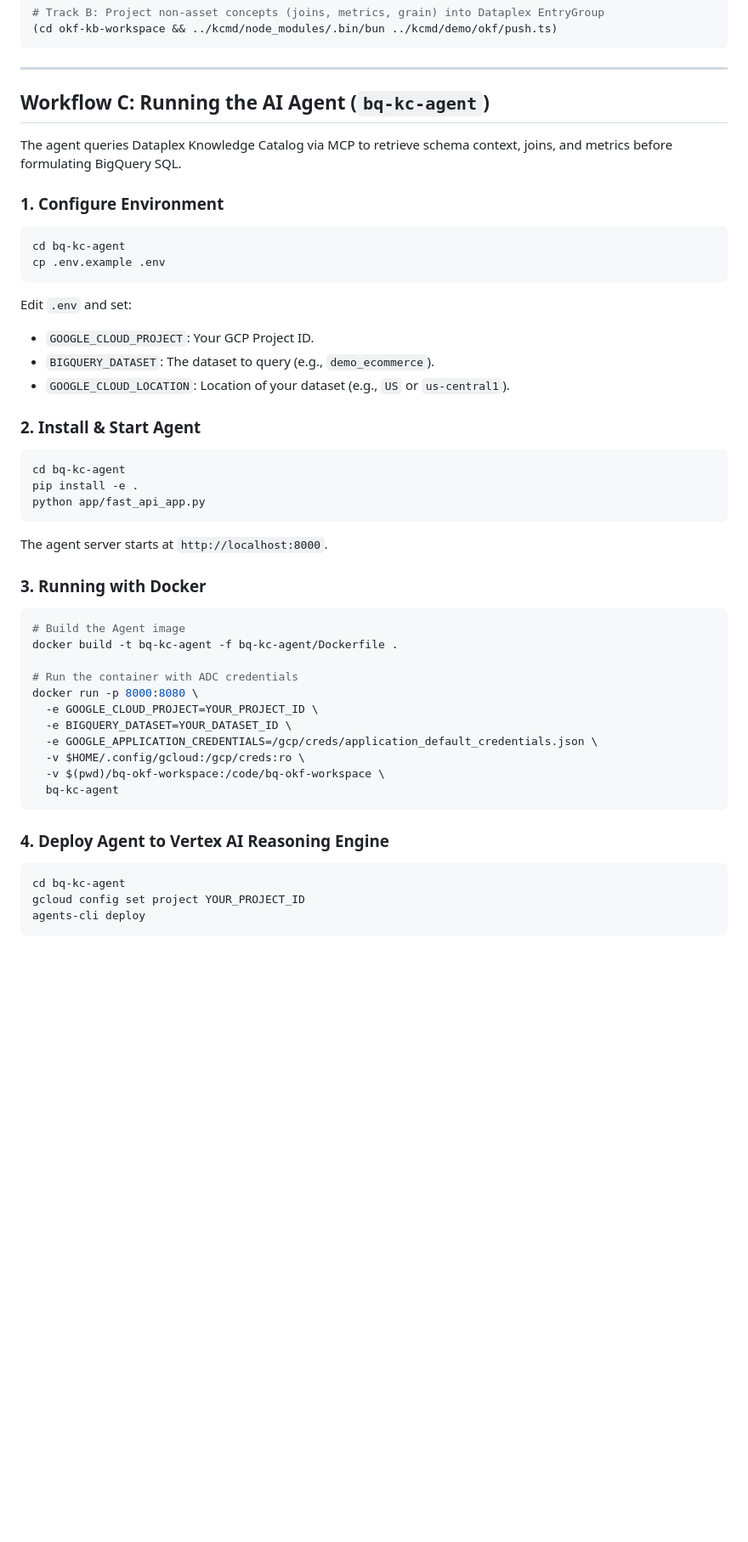
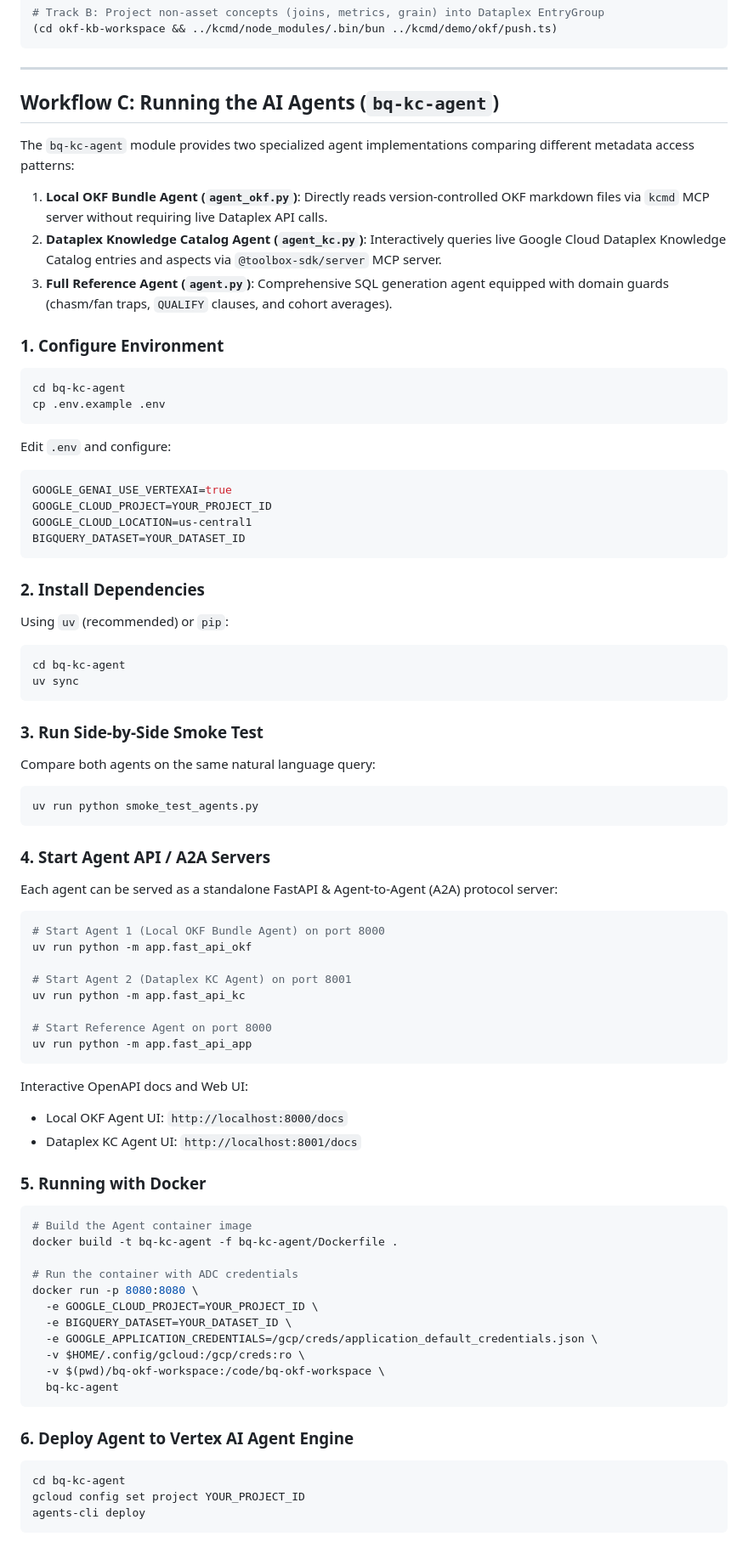
Before and after one commit to Royston88/okf-knowledge-catalog-agent-demo, a Markdown page: README.md, the part around one of its changes. Shown at 85% size. Drawn GitHub-style; blank space fills up the shorter version.

Commit message:
docs: update README with dual-agent architecture, smoke testing, and FastAPI workflows

````diff
--- a/README.md
+++ b/README.md
@@ -153,35 +155,65 @@ The push planner compares timestamps and staging state first, staging only chang
 
 ---
 
-## Workflow C: Running the AI Agent (`bq-kc-agent`)
+## Workflow C: Running the AI Agents (`bq-kc-agent`)
 
-The agent queries Dataplex Knowledge Catalog via MCP to retrieve schema context, joins, and metrics before formulating BigQuery SQL.
+The `bq-kc-agent` module provides two specialized agent implementations comparing different metadata access patterns:
+
+1. **Local OKF Bundle Agent (`agent_okf.py`)**: Directly reads version-controlled OKF markdown files via `kcmd` MCP server without requiring live Dataplex API calls.
+2. **Dataplex Knowledge Catalog Agent (`agent_kc.py`)**: Interactively queries live Google Cloud Dataplex Knowledge Catalog entries and aspects via `@toolbox-sdk/server` MCP server.
+3. **Full Reference Agent (`agent.py`)**: Comprehensive SQL generation agent equipped with domain guards (chasm/fan traps, `QUALIFY` clauses, and cohort averages).
 
 ### 1. Configure Environment
 ```bash
 cd bq-kc-agent
 cp .env.example .env
 ```
-Edit `.env` and set:
-- `GOOGLE_CLOUD_PROJECT`: Your GCP Project ID.
-- `BIGQUERY_DATASET`: The dataset to query (e.g., `demo_ecommerce`).
-- `GOOGLE_CLOUD_LOCATION`: Location of your dataset (e.g., `US` or `us-central1`).
+Edit `.env` and configure:
+```env
+GOOGLE_GENAI_USE_VERTEXAI=true
+GOOGLE_CLOUD_PROJECT=YOUR_PROJECT_ID
+GOOGLE_CLOUD_LOCATION=us-central1
+BIGQUERY_DATASET=YOUR_DATASET_ID
+```
 
-### 2. Install & Start Agent
+### 2. Install Dependencies
+Using `uv` (recommended) or `pip`:
 ```bash
 cd bq-kc-agent
-pip install -e .
-python app/fast_api_app.py
+uv sync
 ```
-The agent server starts at `http://localhost:8000`.
 
-### 3. Running with Docker
+### 3. Run Side-by-Side Smoke Test
+Compare both agents on the same natural language query:
 ```bash
-# Build the Agent image
+uv run python smoke_test_agents.py
+```
+
+### 4. Start Agent API / A2A Servers
+Each agent can be served as a standalone FastAPI & Agent-to-Agent (A2A) protocol server:
+
+```bash
+# Start Agent 1 (Local OKF Bundle Agent) on port 8000
+uv run python -m app.fast_api_okf
+
+# Start Agent 2 (Dataplex KC Agent) on port 8001
+uv run python -m app.fast_api_kc
+
+# Start Reference Agent on port 8000
+uv run python -m app.fast_api_app
+```
+
+Interactive OpenAPI docs and Web UI:
+- Local OKF Agent UI: `http://localhost:8000/docs`
+- Dataplex KC Agent UI: `http://localhost:8001/docs`
+
+### 5. Running with Docker
+```bash
+# Build the Agent container image
 docker build -t bq-kc-agent -f bq-kc-agent/Dockerfile .
 
 # Run the container with ADC credentials
-docker run -p 8000:8080 \
+docker run -p 8080:8080 \
   -e GOOGLE_CLOUD_PROJECT=YOUR_PROJECT_ID \
   -e BIGQUERY_DATASET=YOUR_DATASET_ID \
   -e GOOGLE_APPLICATION_CREDENTIALS=/gcp/creds/application_default_credentials.json \
@@ -190,7 +222,7 @@ docker run -p 8000:8080 \
   bq-kc-agent
 ```
 
-### 4. Deploy Agent to Vertex AI Reasoning Engine
+### 6. Deploy Agent to Vertex AI Agent Engine
 ```bash
 cd bq-kc-agent
 gcloud config set project YOUR_PROJECT_ID
````
Also changed, not shown: other parts of README.md (+11 -9 lines).
